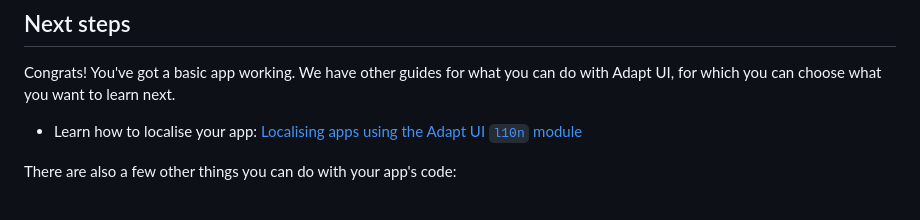
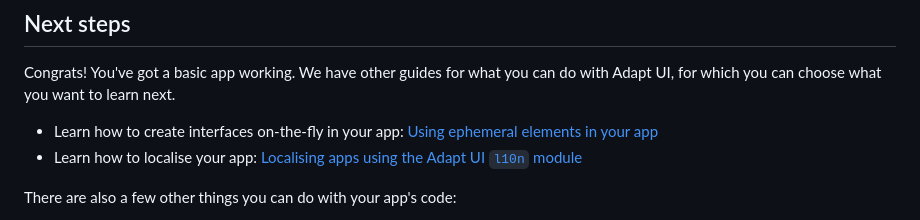
Before and after one commit to LiveGTech/Adapt-UI, a Markdown page: docs/en/astronaut-getting-started.md, the part around the change. Rendered like a GitHub page.

Commit message:
Link to ephemeral elements docs from Astronaut getting started doc

```diff
--- a/docs/en/astronaut-getting-started.md
+++ b/docs/en/astronaut-getting-started.md
@@ -391,6 +391,7 @@ Now test the app. You should be able to navigate forwards by pressing the new bu
 ## Next steps
 Congrats! You've got a basic app working. We have other guides for what you can do with Adapt UI, for which you can choose what you want to learn next.
 
+* Learn how to create interfaces on-the-fly in your app: [Using ephemeral elements in your app](ephemeral-elements.md)
 * Learn how to localise your app: [Localising apps using the Adapt UI `l10n` module](localising-apps.md)
 
 There are also a few other things you can do with your app's code:
```
